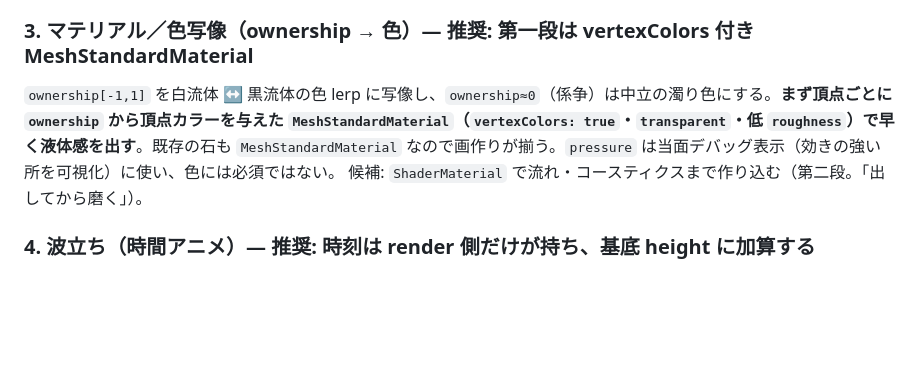
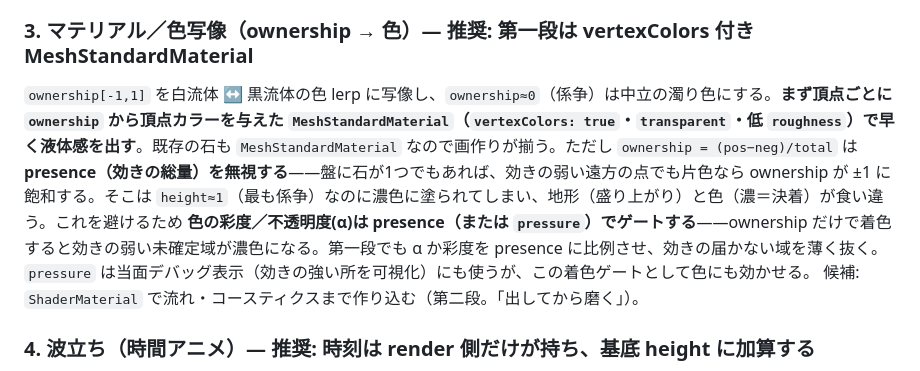
Before and after one commit to kako-jun/liqui-go, a Markdown page: docs/architecture.md, the part around the change. GitHub-like rendering; blank space fills up the shorter version.

Commit message:
docs: 色写像は presence でゲートする方針を追記
ownership=(pos-neg)/total は presence を無視するため、片色の遠方点でも
ownership が ±1 に飽和し、height≈1(最も係争)なのに濃色に塗られて地形と色が
食い違う。彩度/不透明度(α)を presence(または pressure)でゲートし、効きの弱い
未確定域を薄く抜く旨を明記した。(#6)

```diff
--- a/docs/architecture.md
+++ b/docs/architecture.md
@@ -43,7 +43,7 @@ src/
 
 ### 3. マテリアル／色写像（ownership → 色）— 推奨: 第一段は vertexColors 付き MeshStandardMaterial
 
-`ownership[-1,1]` を白流体 ↔ 黒流体の色 lerp に写像し、`ownership≈0`（係争）は中立の濁り色にする。**まず頂点ごとに `ownership` から頂点カラーを与えた `MeshStandardMaterial`（`vertexColors: true`・`transparent`・低 `roughness`）で早く液体感を出す**。既存の石も `MeshStandardMaterial` なので画作りが揃う。`pressure` は当面デバッグ表示（効きの強い所を可視化）に使い、色には必須ではない。
+`ownership[-1,1]` を白流体 ↔ 黒流体の色 lerp に写像し、`ownership≈0`（係争）は中立の濁り色にする。**まず頂点ごとに `ownership` から頂点カラーを与えた `MeshStandardMaterial`（`vertexColors: true`・`transparent`・低 `roughness`）で早く液体感を出す**。既存の石も `MeshStandardMaterial` なので画作りが揃う。ただし `ownership = (pos−neg)/total` は **presence（効きの総量）を無視する**——盤に石が1つでもあれば、効きの弱い遠方の点でも片色なら ownership が ±1 に飽和する。そこは `height≈1`（最も係争）なのに濃色に塗られてしまい、地形（盛り上がり）と色（濃＝決着）が食い違う。これを避けるため **色の彩度／不透明度(α)は presence（または `pressure`）でゲートする**——ownership だけで着色すると効きの弱い未確定域が濃色になる。第一段でも α か彩度を presence に比例させ、効きの届かない域を薄く抜く。`pressure` は当面デバッグ表示（効きの強い所を可視化）にも使うが、この着色ゲートとして色にも効かせる。
 候補: `ShaderMaterial` で流れ・コースティクスまで作り込む（第二段。「出してから磨く」）。
 
 ### 4. 波立ち（時間アニメ）— 推奨: 時刻は render 側だけが持ち、基底 height に加算する
```
